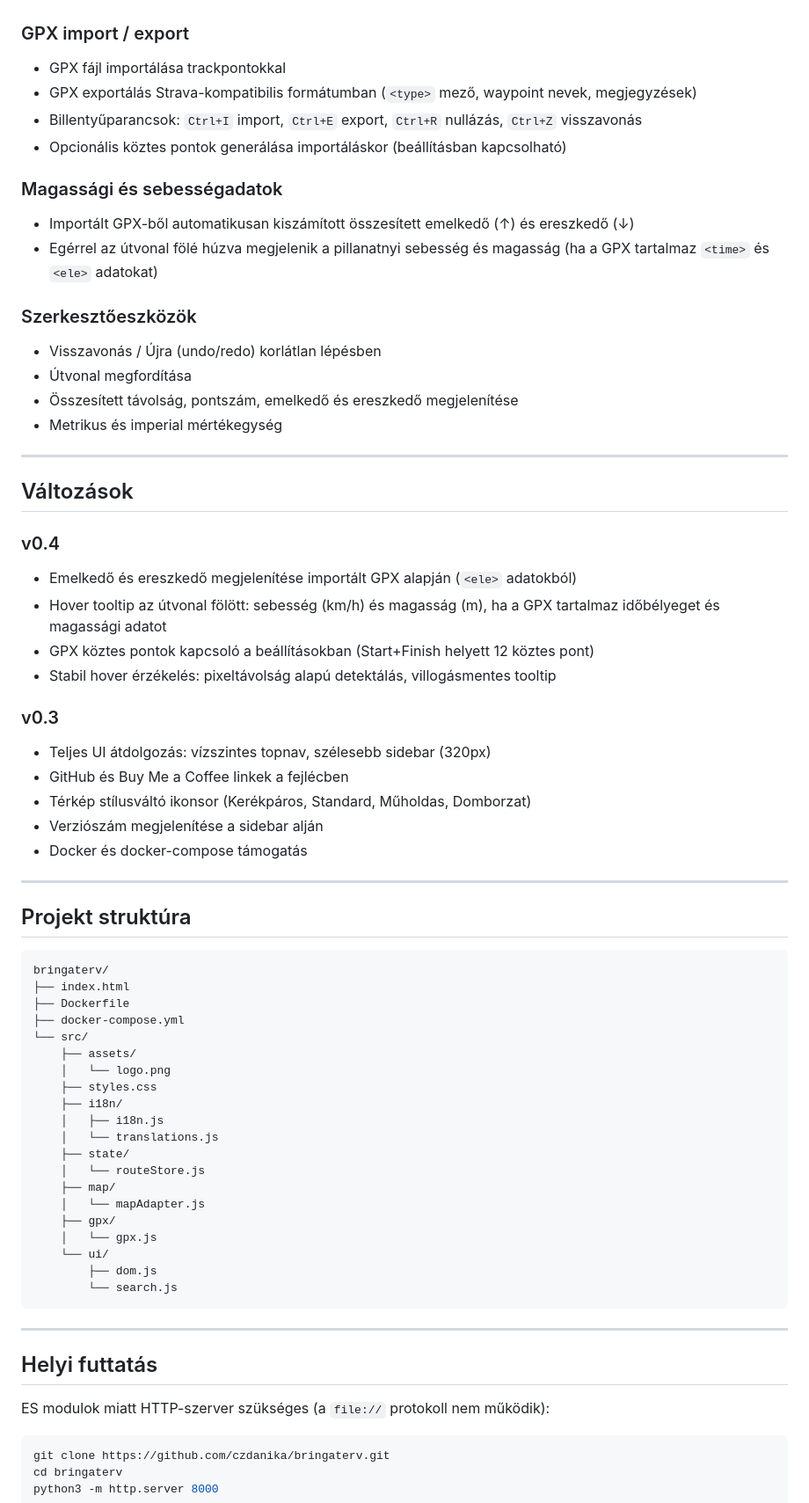
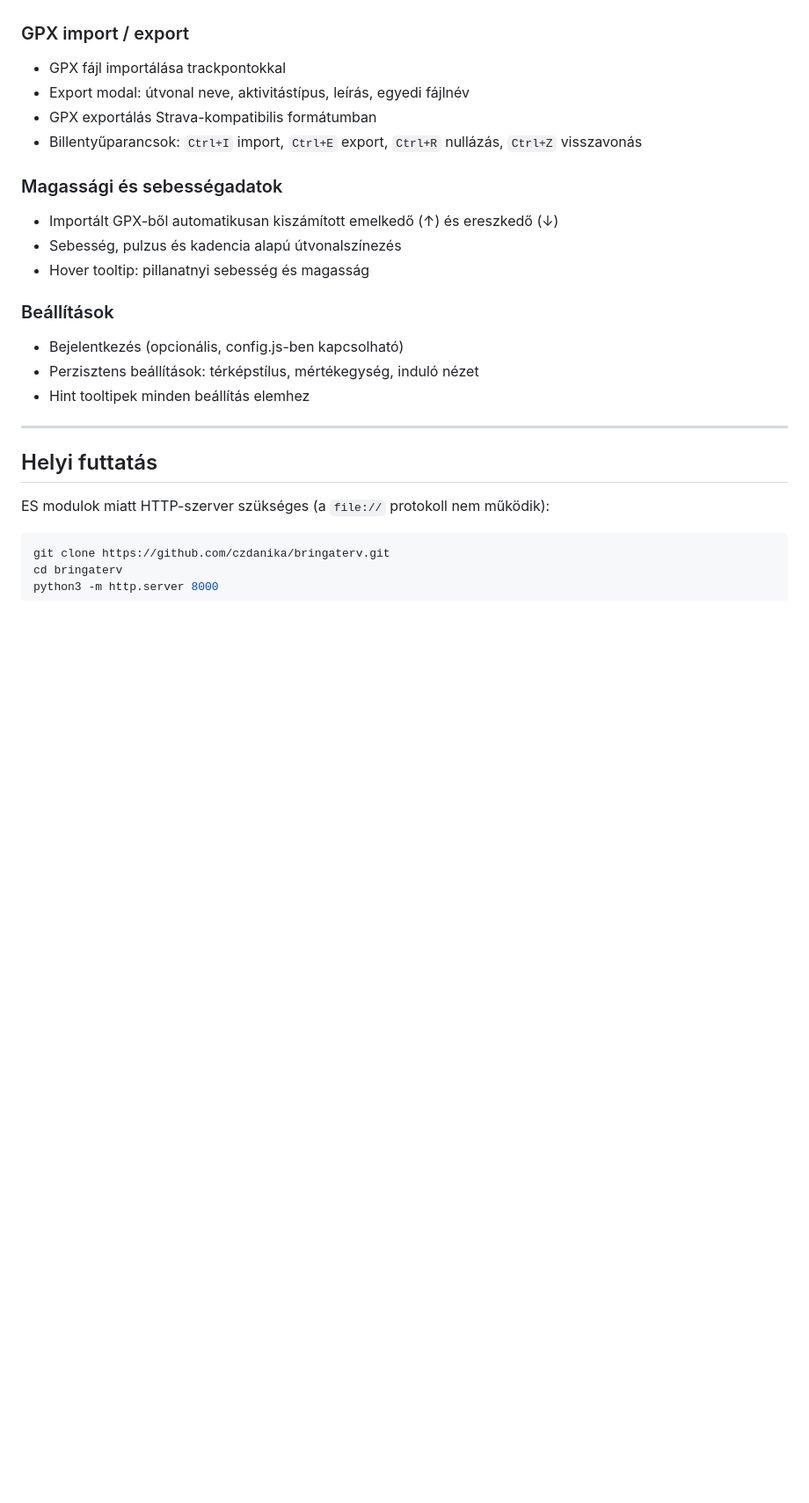
Before and after one commit to czdanika/bringaterv, a Markdown page: README.md, the part around one of its changes. Shown at 88% size. GitHub-like rendering; blank space fills up the shorter version.

````diff
--- a/README.md
+++ b/README.md
@@ -29,63 +29,19 @@ Böngészőben fut, nincs backend, nincs regisztráció – egyszerűen megnyito
 
 ### GPX import / export
 - GPX fájl importálása trackpontokkal
-- GPX exportálás Strava-kompatibilis formátumban (`<type>` mező, waypoint nevek, megjegyzések)
+- Export modal: útvonal neve, aktivitástípus, leírás, egyedi fájlnév
+- GPX exportálás Strava-kompatibilis formátumban
 - Billentyűparancsok: `Ctrl+I` import, `Ctrl+E` export, `Ctrl+R` nullázás, `Ctrl+Z` visszavonás
-- Opcionális köztes pontok generálása importáláskor (beállításban kapcsolható)
 
 ### Magassági és sebességadatok
-- Importált GPX-ből automatikusan kiszámított összesített emelkedő (↑) és ereszkedő (↓)
-- Egérrel az útvonal fölé húzva megjelenik a pillanatnyi sebesség és magasság (ha a GPX tartalmaz `<time>` és `<ele>` adatokat)
+- Importált GPX-ből automatikusan kiszámított emelkedő (↑) és ereszkedő (↓)
+- Sebesség, pulzus és kadencia alapú útvonalszínezés
+- Hover tooltip: pillanatnyi sebesség és magasság
 
-### Szerkesztőeszközök
-- Visszavonás / Újra (undo/redo) korlátlan lépésben
-- Útvonal megfordítása
-- Összesített távolság, pontszám, emelkedő és ereszkedő megjelenítése
-- Metrikus és imperial mértékegység
-
----
-
-## Változások
-
-### v0.4
-- Emelkedő és ereszkedő megjelenítése importált GPX alapján (`<ele>` adatokból)
-- Hover tooltip az útvonal fölött: sebesség (km/h) és magasság (m), ha a GPX tartalmaz időbélyeget és magassági adatot
-- GPX köztes pontok kapcsoló a beállításokban (Start+Finish helyett 12 köztes pont)
-- Stabil hover érzékelés: pixeltávolság alapú detektálás, villogásmentes tooltip
-
-### v0.3
-- Teljes UI átdolgozás: vízszintes topnav, szélesebb sidebar (320px)
-- GitHub és Buy Me a Coffee linkek a fejlécben
-- Térkép stílusváltó ikonsor (Kerékpáros, Standard, Műholdas, Domborzat)
-- Verziószám megjelenítése a sidebar alján
-- Docker és docker-compose támogatás
-
----
-
-## Projekt struktúra
-
-```
-bringaterv/
-├── index.html
-├── Dockerfile
-├── docker-compose.yml
-└── src/
-    ├── assets/
-    │   └── logo.png
-    ├── styles.css
-    ├── i18n/
-    │   ├── i18n.js
-    │   └── translations.js
-    ├── state/
-    │   └── routeStore.js
-    ├── map/
-    │   └── mapAdapter.js
-    ├── gpx/
-    │   └── gpx.js
-    └── ui/
-        ├── dom.js
-        └── search.js
-```
+### Beállítások
+- Bejelentkezés (opcionális, config.js-ben kapcsolható)
+- Perzisztens beállítások: térképstílus, mértékegység, induló nézet
+- Hint tooltipek minden beállítás elemhez
 
 ---
 
````
Also changed, not shown: other parts of README.md (+67 -53 lines).
